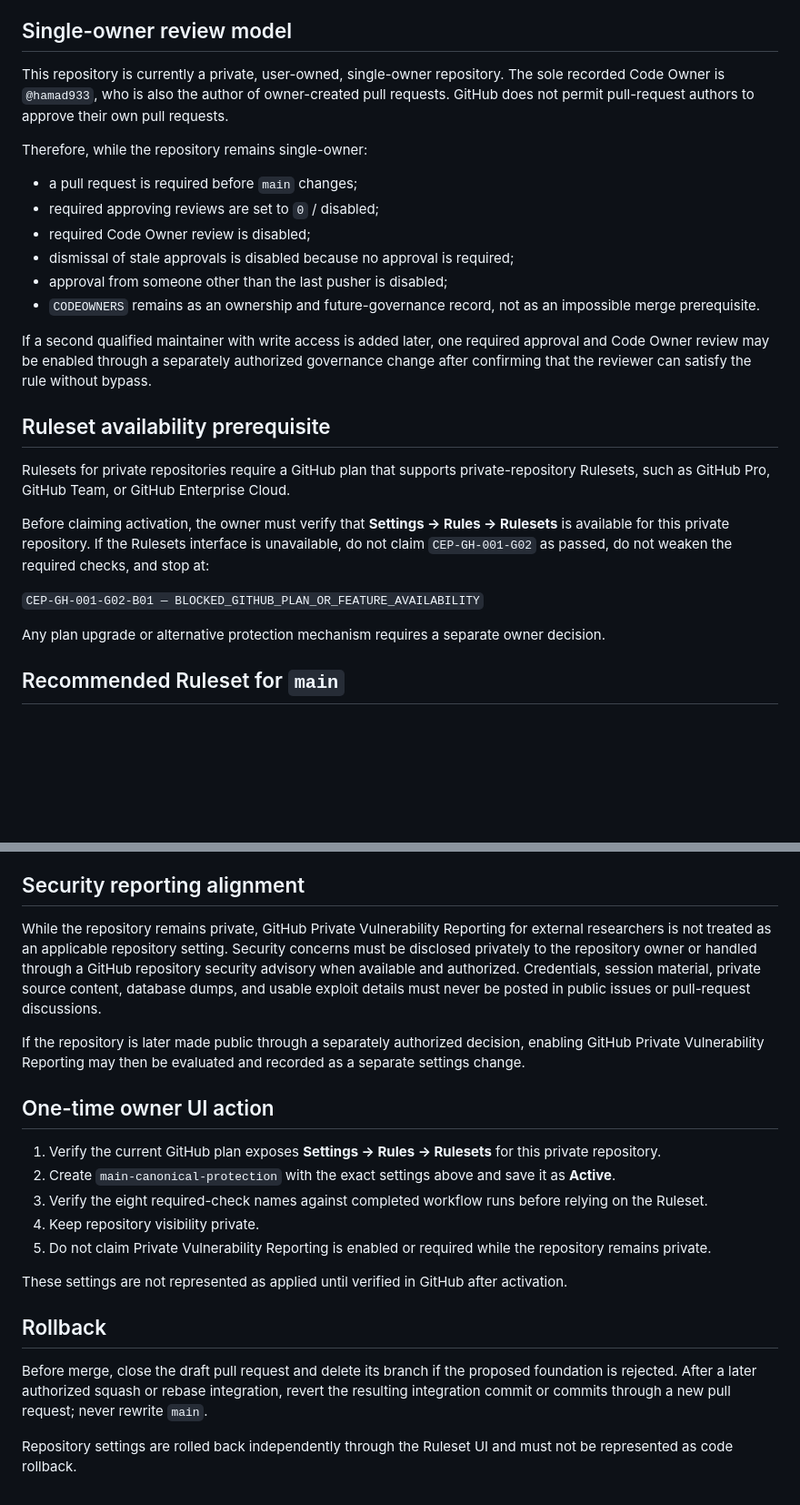
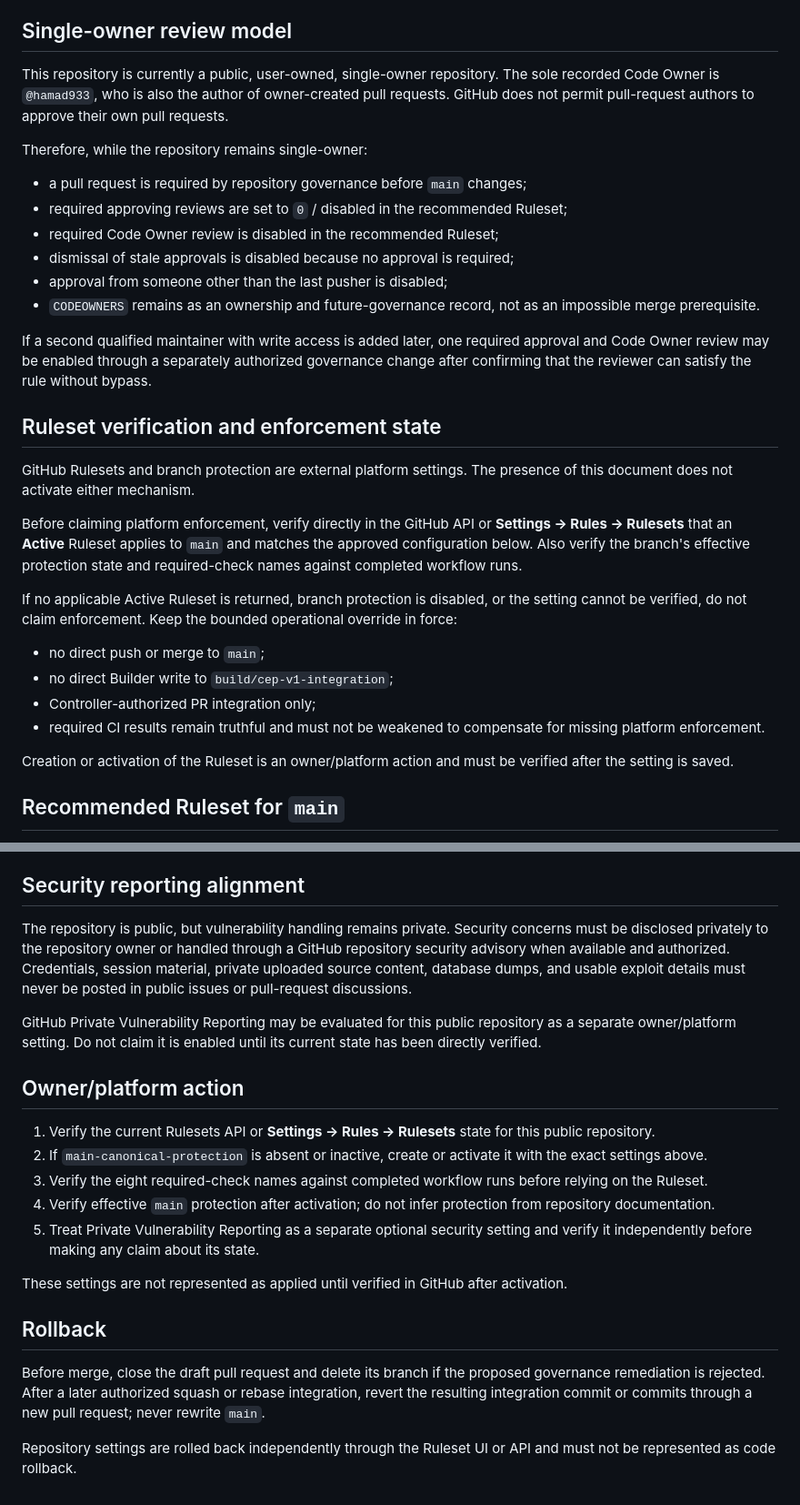
Before and after one commit to hamad933/Cybersecurity-Education-Platform, a Markdown page: docs/governance/GITHUB_GOVERNANCE_AND_RULESET.md, 2 parts joined by grey strips. Shown at 91% size. GitHub-like rendering; blank space fills up the shorter version.

Commit message:
docs: align github governance with public repository

```diff
--- a/docs/governance/GITHUB_GOVERNANCE_AND_RULESET.md
+++ b/docs/governance/GITHUB_GOVERNANCE_AND_RULESET.md
@@ -31,28 +38,33 @@ A required job fails when its gate fails. `continue-on-error` is not used to rei
 
 ## Single-owner review model
 
-This repository is currently a private, user-owned, single-owner repository. The sole recorded Code Owner is `@hamad933`, who is also the author of owner-created pull requests. GitHub does not permit pull-request authors to approve their own pull requests.
+This repository is currently a public, user-owned, single-owner repository. The sole recorded Code Owner is `@hamad933`, who is also the author of owner-created pull requests. GitHub does not permit pull-request authors to approve their own pull requests.
 
 Therefore, while the repository remains single-owner:
 
-- a pull request is required before `main` changes;
-- required approving reviews are set to `0` / disabled;
-- required Code Owner review is disabled;
+- a pull request is required by repository governance before `main` changes;
+- required approving reviews are set to `0` / disabled in the recommended Ruleset;
+- required Code Owner review is disabled in the recommended Ruleset;
 - dismissal of stale approvals is disabled because no approval is required;
 - approval from someone other than the last pusher is disabled;
 - `CODEOWNERS` remains as an ownership and future-governance record, not as an impossible merge prerequisite.
 
 If a second qualified maintainer with write access is added later, one required approval and Code Owner review may be enabled through a separately authorized governance change after confirming that the reviewer can satisfy the rule without bypass.
 
-## Ruleset availability prerequisite
+## Ruleset verification and enforcement state
 
-Rulesets for private repositories require a GitHub plan that supports private-repository Rulesets, such as GitHub Pro, GitHub Team, or GitHub Enterprise Cloud.
+GitHub Rulesets and branch protection are external platform settings. The presence of this document does not activate either mechanism.
 
-Before claiming activation, the owner must verify that **Settings → Rules → Rulesets** is available for this private repository. If the Rulesets interface is unavailable, do not claim `CEP-GH-001-G02` as passed, do not weaken the required checks, and stop at:
+Before claiming platform enforcement, verify directly in the GitHub API or **Settings → Rules → Rulesets** that an **Active** Ruleset applies to `main` and matches the approved configuration below. Also verify the branch's effective protection state and required-check names against completed workflow runs.
 
-`CEP-GH-001-G02-B01 — BLOCKED_GITHUB_PLAN_OR_FEATURE_AVAILABILITY`
+If no applicable Active Ruleset is returned, branch protection is disabled, or the setting cannot be verified, do not claim enforcement. Keep the bounded operational override in force:
 
-Any plan upgrade or alternative protection mechanism requires a separate owner decision.
+- no direct push or merge to `main`;
+- no direct Builder write to `build/cep-v1-integration`;
+- Controller-authorized PR integration only;
+- required CI results remain truthful and must not be weakened to compensate for missing platform enforcement.
+
+Creation or activation of the Ruleset is an owner/platform action and must be verified after the setting is saved.
 
 ## Recommended Ruleset for `main`
 
@@ -87,22 +99,22 @@ For an exceptional recovery action, the repository owner may temporarily alter o
 
 ## Security reporting alignment
 
-While the repository remains private, GitHub Private Vulnerability Reporting for external researchers is not treated as an applicable repository setting. Security concerns must be disclosed privately to the repository owner or handled through a GitHub repository security advisory when available and authorized. Credentials, session material, private source content, database dumps, and usable exploit details must never be posted in public issues or pull-request discussions.
+The repository is public, but vulnerability handling remains private. Security concerns must be disclosed privately to the repository owner or handled through a GitHub repository security advisory when available and authorized. Credentials, session material, private uploaded source content, database dumps, and usable exploit details must never be posted in public issues or pull-request discussions.
 
-If the repository is later made public through a separately authorized decision, enabling GitHub Private Vulnerability Reporting may then be evaluated and recorded as a separate settings change.
+GitHub Private Vulnerability Reporting may be evaluated for this public repository as a separate owner/platform setting. Do not claim it is enabled until its current state has been directly verified.
 
-## One-time owner UI action
+## Owner/platform action
 
-1. Verify the current GitHub plan exposes **Settings → Rules → Rulesets** for this private repository.
-2. Create `main-canonical-protection` with the exact settings above and save it as **Active**.
+1. Verify the current Rulesets API or **Settings → Rules → Rulesets** state for this public repository.
+2. If `main-canonical-protection` is absent or inactive, create or activate it with the exact settings above.
 3. Verify the eight required-check names against completed workflow runs before relying on the Ruleset.
-4. Keep repository visibility private.
-5. Do not claim Private Vulnerability Reporting is enabled or required while the repository remains private.
+4. Verify effective `main` protection after activation; do not infer protection from repository documentation.
+5. Treat Private Vulnerability Reporting as a separate optional security setting and verify it independently before making any claim about its state.
 
 These settings are not represented as applied until verified in GitHub after activation.
 
 ## Rollback
 
-Before merge, close the draft pull request and delete its branch if the proposed foundation is rejected. After a later authorized squash or rebase integration, revert the resulting integration commit or commits through a new pull request; never rewrite `main`.
+Before merge, close the draft pull request and delete its branch if the proposed governance remediation is rejected. After a later authorized squash or rebase integration, revert the resulting integration commit or commits through a new pull request; never rewrite `main`.
 
-Repository settings are rolled back independently through the Ruleset UI and must not be represented as code rollback.
+Repository settings are rolled back independently through the Ruleset UI or API and must not be represented as code rollback.
```
Also changed, not shown: other parts of docs/governance/GITHUB_GOVERNANCE_AND_RULESET.md (+9 -2 lines).
